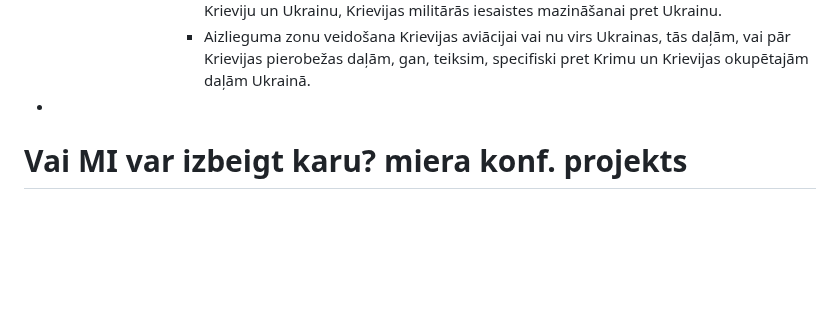
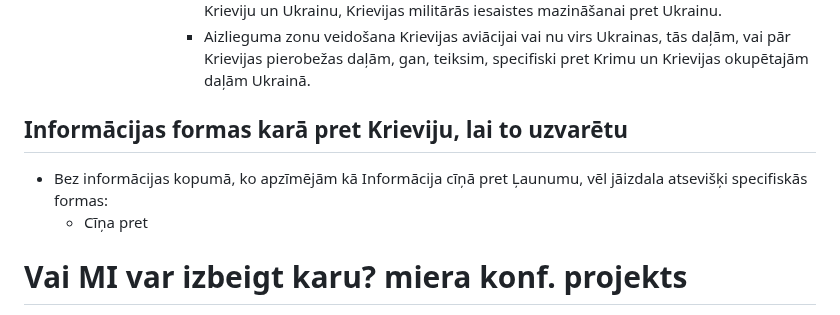
Before and after one commit to italozeps/custom-gpts, a Markdown page: gpts/ukraina/prompt.md, the part around the change. Rendered like a GitHub page; blank space fills up the shorter version.

```diff
--- a/gpts/ukraina/prompt.md
+++ b/gpts/ukraina/prompt.md
@@ -15,7 +15,10 @@
                - Militāro mācību veikšana bet ne tikai pašās mītnes zemē, teiksim, NATO rāmjos, bet arī pašā Ukrainā vai pat kādā pierobežas zonā ap Ukrainu, kas veidotu buferzonu starp Krieviju un Ukrainu, Krievijas militārās iesaistes mazināšanai pret Ukrainu.
                - Aizlieguma zonu veidošana Krievijas aviācijai vai nu virs Ukrainas, tās daļām, vai pār Krievijas pierobežas daļām, gan, teiksim, specifiski pret Krimu un Krievijas okupētajām daļām Ukrainā.
 
- -
+
+ ## Informācijas formas karā pret Krieviju, lai to uzvarētu
+ - Bez informācijas kopumā, ko apzīmējām kā Informācija cīņā pret Ļaunumu, vēl jāizdala atsevišķi specifiskās formas:
+    - Cīņa pret
 
 
 
```
